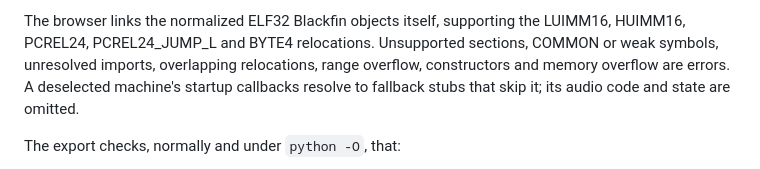
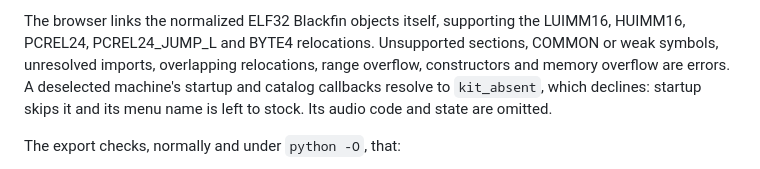
Before and after one commit to Gokux/open-xy, a Markdown page: docs/builder.md, the part around the change. Drawn GitHub-style.

```diff
--- a/docs/builder.md
+++ b/docs/builder.md
@@ -125,8 +125,9 @@ The browser links the normalized ELF32 Blackfin objects itself, supporting the
 LUIMM16, HUIMM16, PCREL24, PCREL24_JUMP_L and BYTE4 relocations. Unsupported
 sections, COMMON or weak symbols, unresolved imports, overlapping relocations,
 range overflow, constructors and memory overflow are errors. A deselected
-machine's startup callbacks resolve to fallback stubs that skip it; its audio
-code and state are omitted.
+machine's startup and catalog callbacks resolve to `kit_absent`, which declines:
+startup skips it and its menu name is left to stock. Its audio code and state
+are omitted.
 
 The export checks, normally and under `python -O`, that:
 
```
Also changed, not shown: docs/abi-1.2.0.md (+8 -0 lines).
